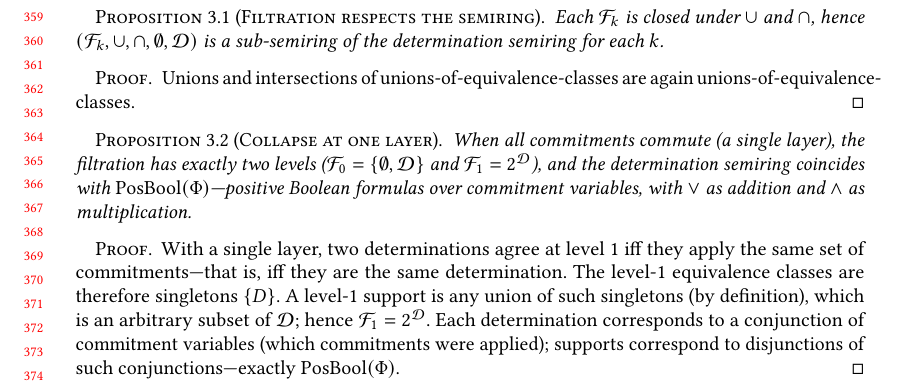
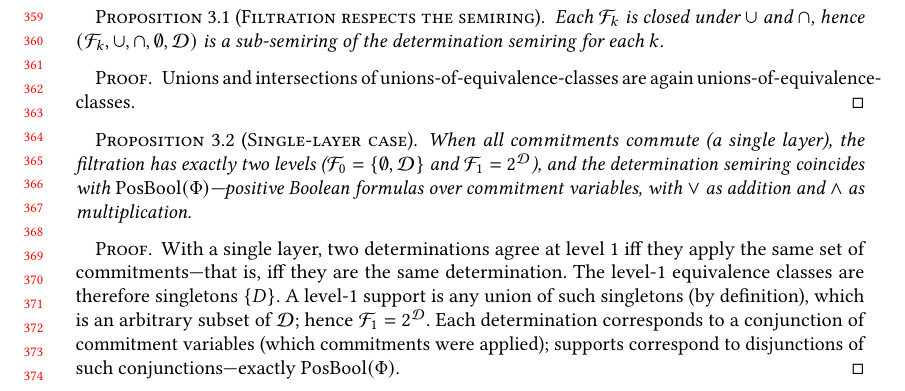
Before and after one commit to jhellerstein/provenance, a LaTeX paper (main.tex): part of page 8 of 28, cut so that both start at the same text. Compiled offline with pdfLaTeX.

Commit message:
Rename 'Collapse at one layer' to 'Single-layer case'

```diff
--- a/main.tex
+++ b/main.tex
@@ -752,7 +752,7 @@ No layer information is needed to make this distinction.
   unions-of-equivalence-classes.
 \end{proof}
 
-\begin{proposition}[Collapse at one layer]
+\begin{proposition}[Single-layer case]
   \label{prop:collapse-depth-1}
   When all commitments commute (a single layer), the filtration has exactly
   two levels
```
